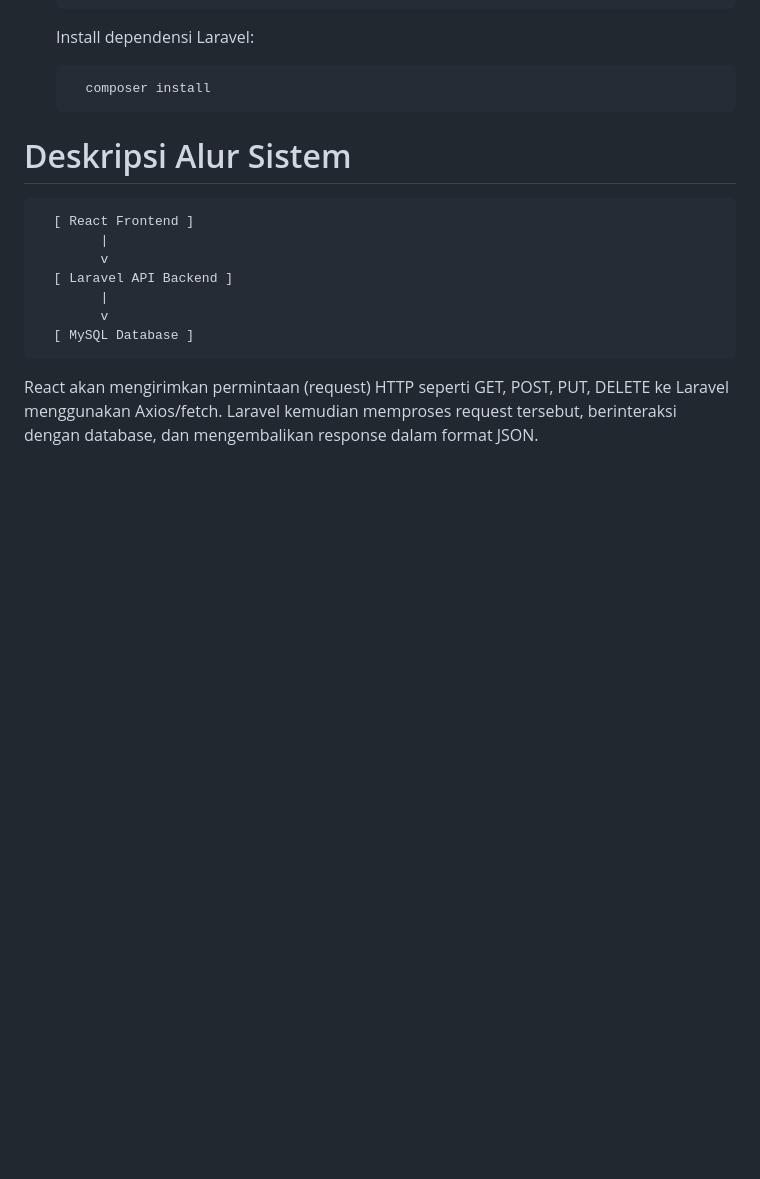
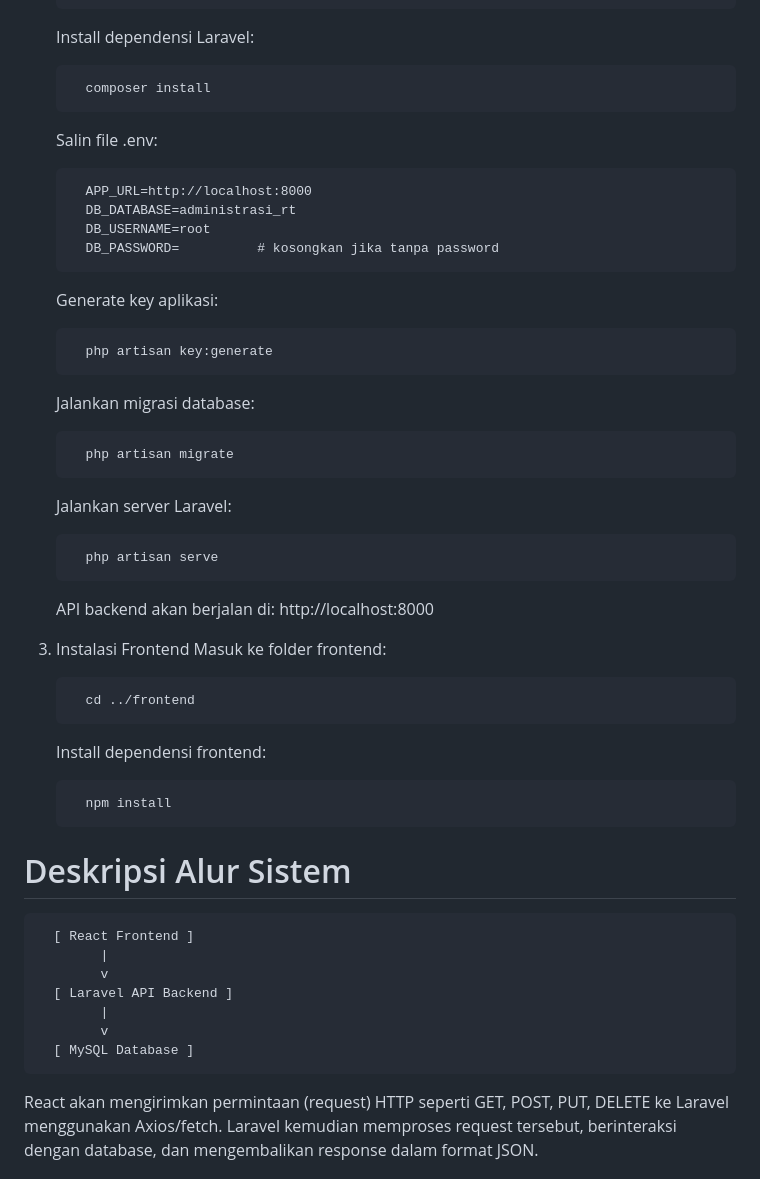
Before and after one commit to arfan-ivan/Administrasi-RT-Perumahan, a Markdown page: README.md, the part around the change. GitHub-like rendering; blank space fills up the shorter version.

```diff
--- a/README.md
+++ b/README.md
@@ -59,6 +59,37 @@ Pastikan kamu sudah meng-install:
    Install dependensi Laravel:
 
          composer install
+
+   Salin file .env:
+
+         APP_URL=http://localhost:8000
+         DB_DATABASE=administrasi_rt
+         DB_USERNAME=root
+         DB_PASSWORD=          # kosongkan jika tanpa password
+
+   Generate key aplikasi:
+
+         php artisan key:generate
+
+   Jalankan migrasi database:
+
+         php artisan migrate
+
+   Jalankan server Laravel:
+
+         php artisan serve
+
+   API backend akan berjalan di: http://localhost:8000
+
+3. Instalasi Frontend
+   Masuk ke folder frontend:
+
+         cd ../frontend
+   Install dependensi frontend:
+
+         npm install
+
+
 
 
 
```
